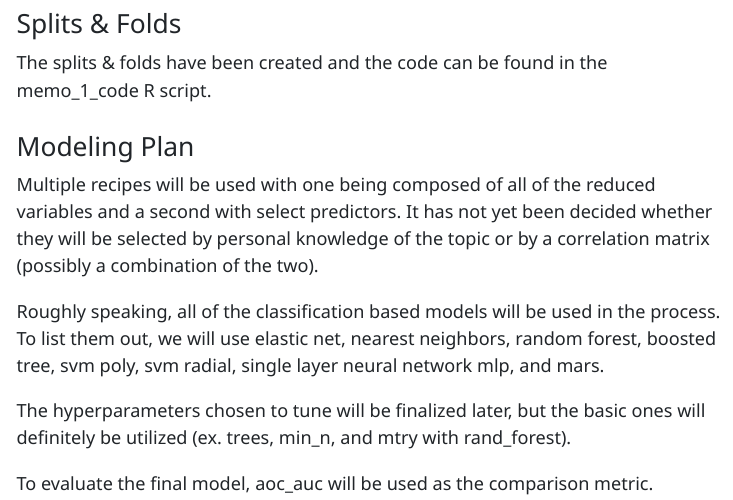
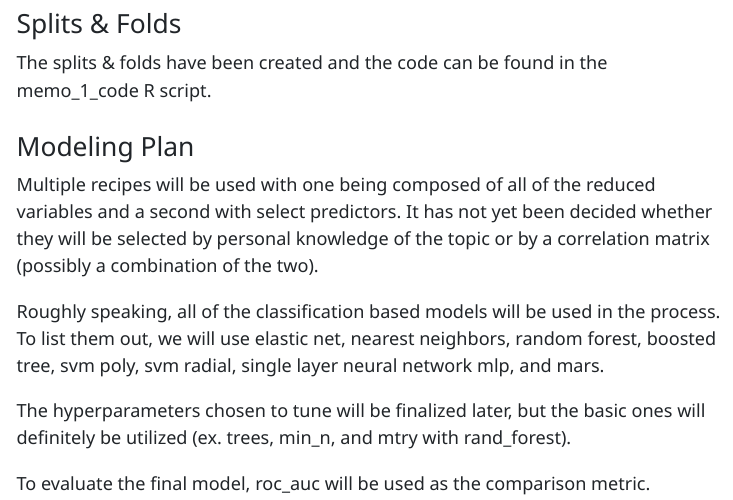
Before and after one commit to STAT301-3-2023SP/final-project-poliecon, a Quarto document (Memo_1.qmd): the page in a window 1100 px wide, from 5730 px down. The pictures show the output file Memo_1.html that the author committed with the source, opened offline; menus at the side of the page are left out.

Commit message:
quick edit

```diff
--- a/Memo_1.qmd
+++ b/Memo_1.qmd
@@ -98,4 +98,4 @@ Roughly speaking, all of the classification based models will be used in the pro
 
 The hyperparameters chosen to tune will be finalized later, but the basic ones will definitely be utilized (ex. trees, min_n, and mtry with rand_forest).
 
-To evaluate the final model, aoc_auc will be used as the comparison metric.
+To evaluate the final model, roc_auc will be used as the comparison metric.
```
Also changed, not shown: Memo_1.html.
